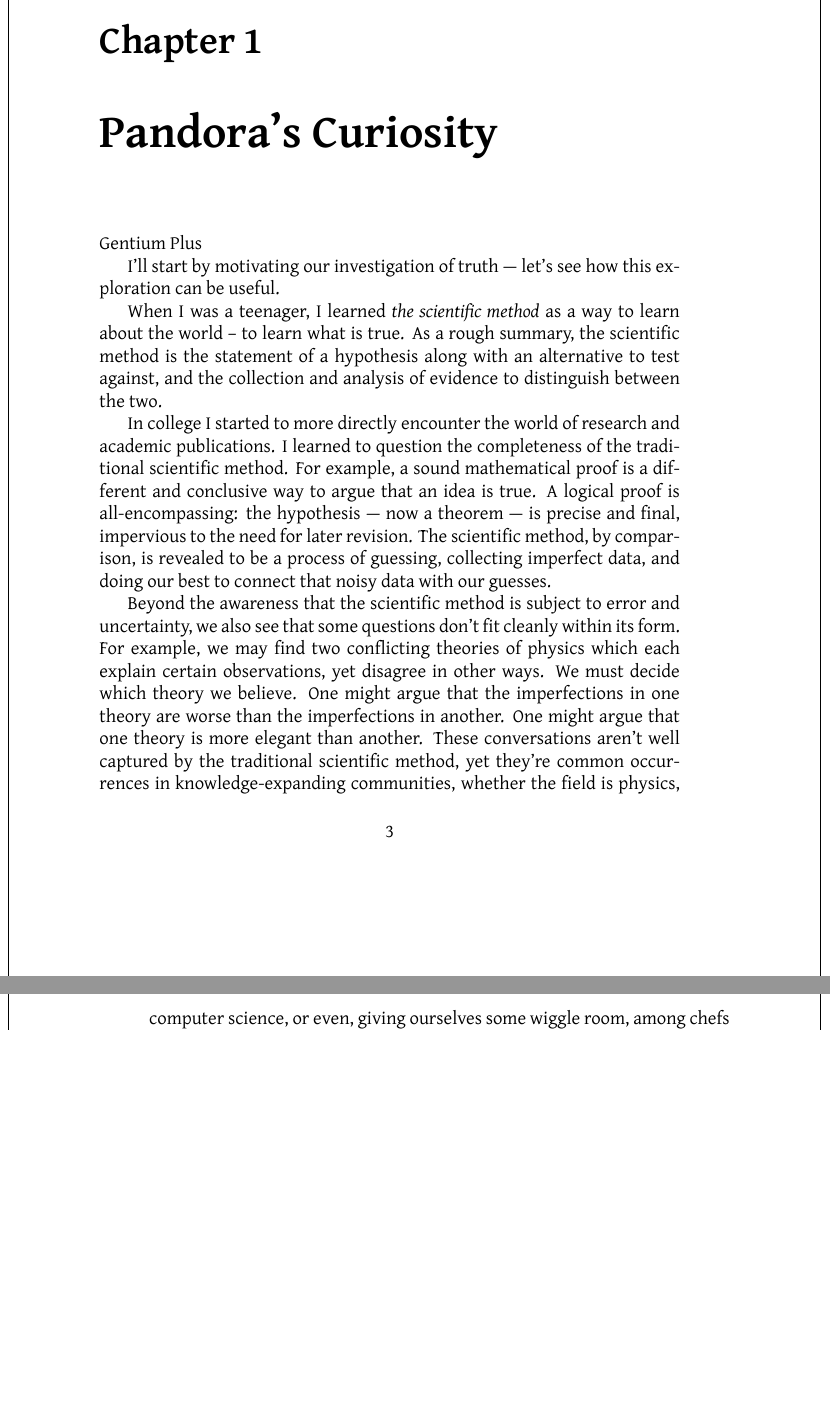
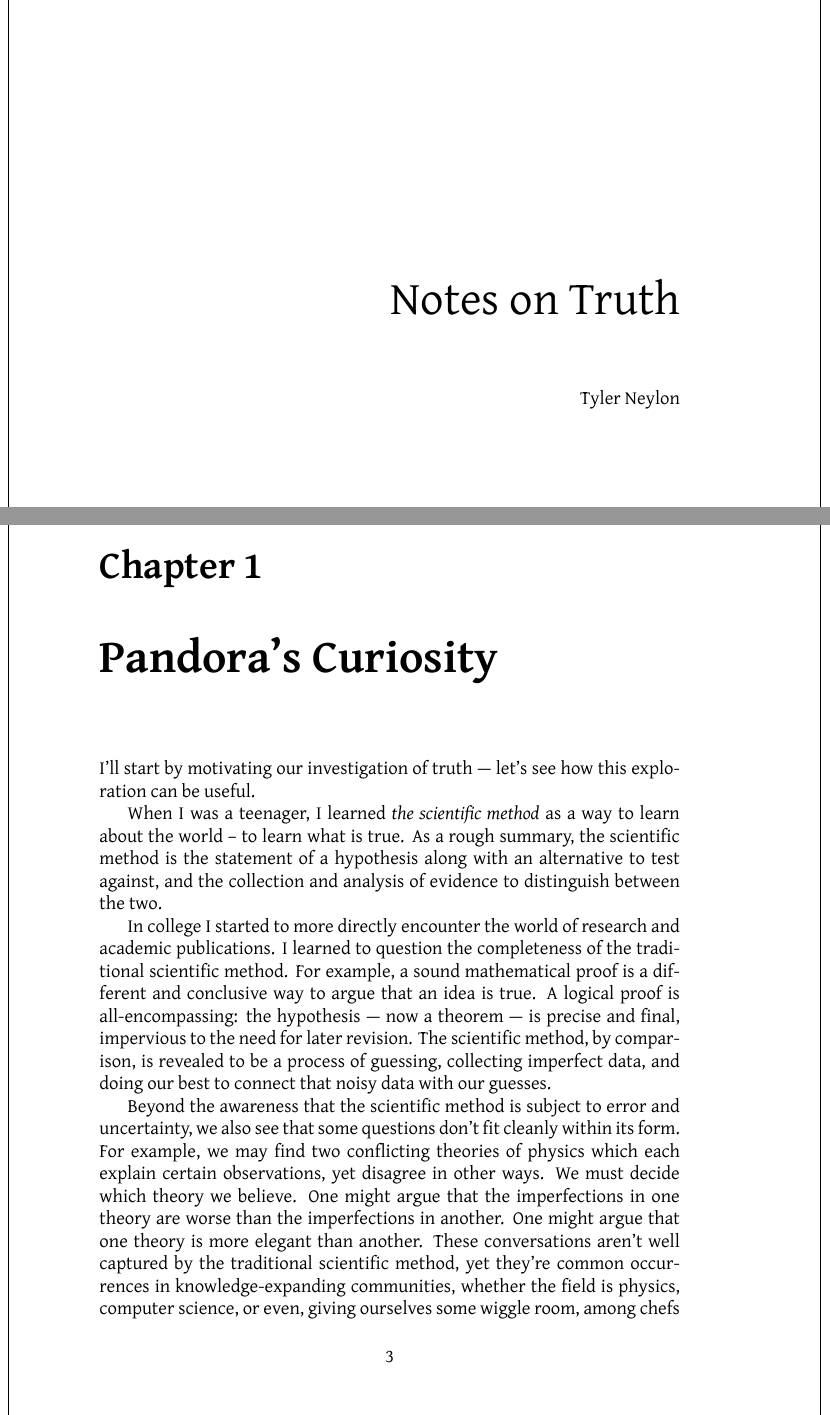
Before and after one commit to tylerneylon/truth, a LaTeX thesis (truth_book.tex): two parts of pages 3 and 4 of 71 before the commit and two parts of pages 3 and 7 of 75 after it, joined at a grey line, cut at the place of the change, the shorter picture padded with empty space. Compiled offline with XeLaTeX.

Commit message:
Add basic frontmatter.

```diff
--- a/truth_book.tex
+++ b/truth_book.tex
@@ -120,0 +138,9 @@
+\thispagestyle{empty}
+\null\vspace{1in}
+\rightline{\Huge
+Notes on Truth}
+\vspace{0.5in}
+\rightline{Tyler Neylon}
+%2\vfill
+
+\newpage
@@ -193,8 +225,6 @@ the nuanced nature of our world, and of our own minds.
 \end{center}
 
 \chapter{Pandora's Curiosity}
-
-\myfont
 
 I'll start by motivating our investigation of truth ---
 let's see how this exploration can be useful.
```
Also changed, not shown: truth_book.tex (23 more changed lines).
